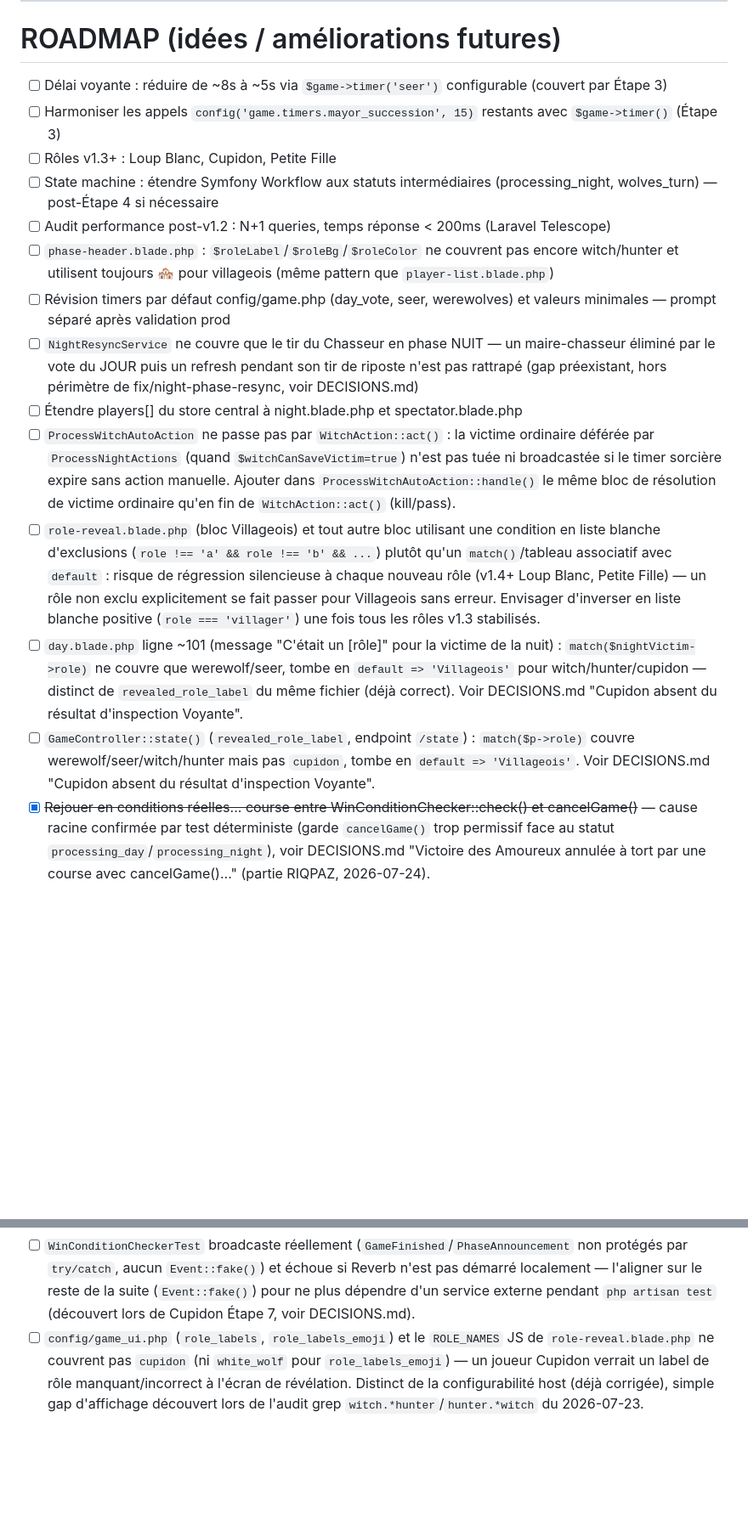
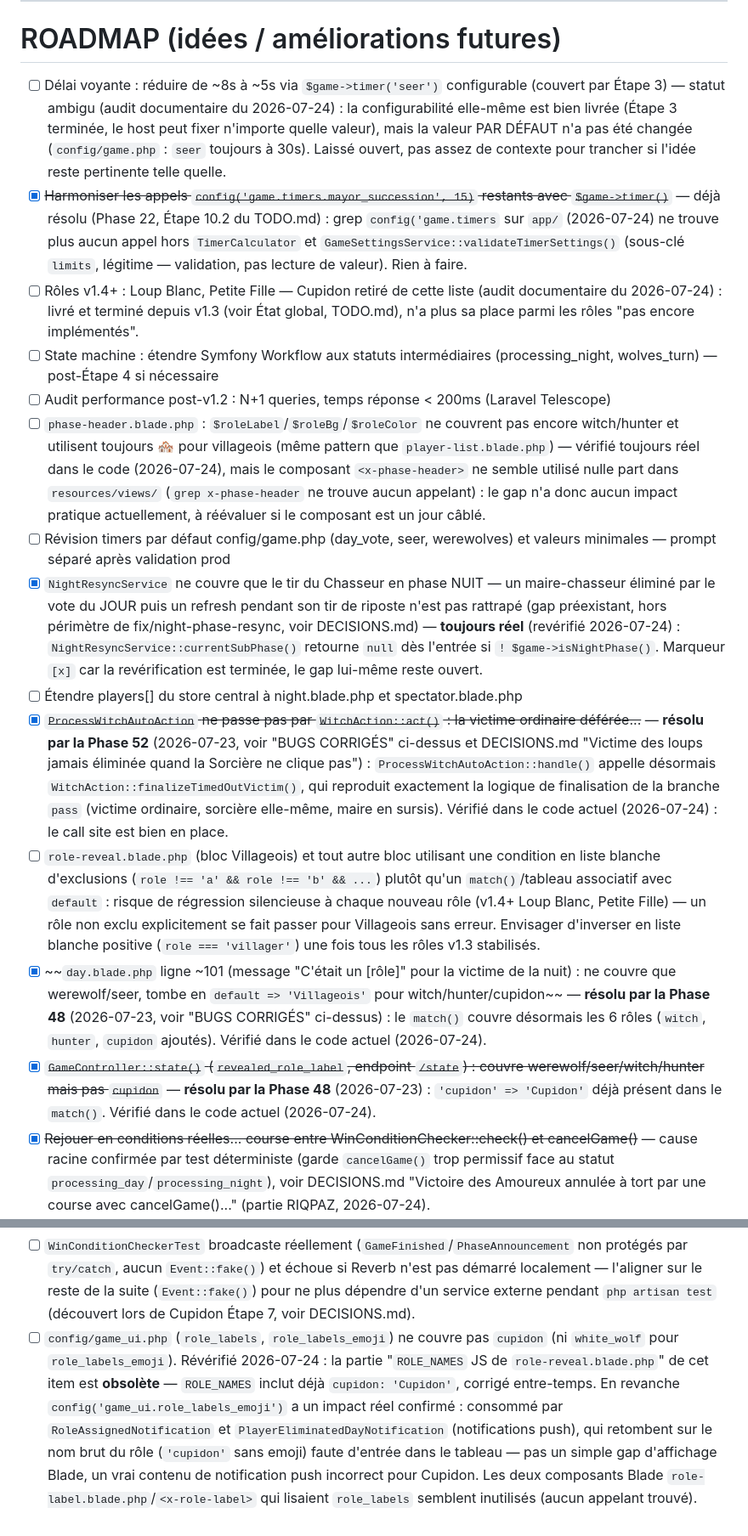
Before and after one commit to joe-pierre/loup-garou, a Markdown page: BUGS_AND_ROADMAP.md, 2 parts joined by grey strips. Shown at 85% size. Drawn GitHub-style; blank space fills up the shorter version.

Commit message:
docs: Mise à jour de la doc

```diff
--- a/BUGS_AND_ROADMAP.md
+++ b/BUGS_AND_ROADMAP.md
@@ -1044,22 +1044,47 @@
 
 # ROADMAP (idées / améliorations futures)
 
-- [ ] Délai voyante : réduire de ~8s à ~5s via `$game->timer('seer')` configurable (couvert par Étape 3)
-- [ ] Harmoniser les appels `config('game.timers.mayor_succession', 15)` restants avec `$game->timer()` (Étape 3)
-- [ ] Rôles v1.3+ : Loup Blanc, Cupidon, Petite Fille
+- [ ] Délai voyante : réduire de ~8s à ~5s via `$game->timer('seer')` configurable (couvert par Étape 3) —
+      statut ambigu (audit documentaire du 2026-07-24) : la configurabilité elle-même est bien livrée
+      (Étape 3 terminée, le host peut fixer n'importe quelle valeur), mais la valeur PAR DÉFAUT n'a pas
+      été changée (`config/game.php` : `seer` toujours à 30s). Laissé ouvert, pas assez de contexte pour
+      trancher si l'idée reste pertinente telle quelle.
+- [x] ~~Harmoniser les appels `config('game.timers.mayor_succession', 15)` restants avec `$game->timer()`~~ —
+      déjà résolu (Phase 22, Étape 10.2 du TODO.md) : grep `config('game.timers` sur `app/` (2026-07-24)
+      ne trouve plus aucun appel hors `TimerCalculator` et `GameSettingsService::validateTimerSettings()`
+      (sous-clé `limits`, légitime — validation, pas lecture de valeur). Rien à faire.
+- [ ] Rôles v1.4+ : Loup Blanc, Petite Fille — Cupidon retiré de cette liste (audit documentaire du
+      2026-07-24) : livré et terminé depuis v1.3 (voir État global, TODO.md), n'a plus sa place parmi
+      les rôles "pas encore implémentés".
 - [ ] State machine : étendre Symfony Workflow aux statuts intermédiaires (processing_night, wolves_turn) — post-Étape 4 si nécessaire
 - [ ] Audit performance post-v1.2 : N+1 queries, temps réponse < 200ms (Laravel Telescope)
-- [ ] `phase-header.blade.php` : `$roleLabel`/`$roleBg`/`$roleColor` ne couvrent pas encore witch/hunter et utilisent toujours 🏘 pour villageois (même pattern que `player-list.blade.php`)
+- [ ] `phase-header.blade.php` : `$roleLabel`/`$roleBg`/`$roleColor` ne couvrent pas encore witch/hunter et utilisent toujours 🏘 pour villageois (même pattern que `player-list.blade.php`) —
+      vérifié toujours réel dans le code (2026-07-24), mais le composant `<x-phase-header>` ne semble
+      utilisé nulle part dans `resources/views/` (`grep x-phase-header` ne trouve aucun appelant) : le
+      gap n'a donc aucun impact pratique actuellement, à réévaluer si le composant est un jour câblé.
 - [ ] Révision timers par défaut config/game.php (day_vote, seer, werewolves)
       et valeurs minimales — prompt séparé après validation prod
-- [ ] `NightResyncService` ne couvre que le tir du Chasseur en phase NUIT — un maire-chasseur
+- [x] `NightResyncService` ne couvre que le tir du Chasseur en phase NUIT — un maire-chasseur
       éliminé par le vote du JOUR puis un refresh pendant son tir de riposte n'est pas rattrapé
-      (gap préexistant, hors périmètre de fix/night-phase-resync, voir DECISIONS.md)
+      (gap préexistant, hors périmètre de fix/night-phase-resync, voir DECISIONS.md) —
+      **toujours réel** (revérifié 2026-07-24) : `NightResyncService::currentSubPhase()` retourne
+      `null` dès l'entrée si `! $game->isNightPhase()`. Marqueur `[x]` car la revérification est
+      terminée, le gap lui-même reste ouvert.
 - [ ] Étendre players[] du store central à night.blade.php et spectator.blade.php
-- [ ] `ProcessWitchAutoAction` ne passe pas par `WitchAction::act()` : la victime ordinaire déférée par `ProcessNightActions` (quand `$witchCanSaveVictim=true`) n'est pas tuée ni broadcastée si le timer sorcière expire sans action manuelle. Ajouter dans `ProcessWitchAutoAction::handle()` le même bloc de résolution de victime ordinaire qu'en fin de `WitchAction::act()` (kill/pass).
+- [x] ~~`ProcessWitchAutoAction` ne passe pas par `WitchAction::act()` : la victime ordinaire déférée...~~
+      — **résolu par la Phase 52** (2026-07-23, voir "BUGS CORRIGÉS" ci-dessus et DECISIONS.md "Victime
+      des loups jamais éliminée quand la Sorcière ne clique pas") : `ProcessWitchAutoAction::handle()`
+      appelle désormais `WitchAction::finalizeTimedOutVictim()`, qui reproduit exactement la logique de
+      finalisation de la branche `pass` (victime ordinaire, sorcière elle-même, maire en sursis).
+      Vérifié dans le code actuel (2026-07-24) : le call site est bien en place.
 - [ ] `role-reveal.blade.php` (bloc Villageois) et tout autre bloc utilisant une condition en liste blanche d'exclusions (`role !== 'a' && role !== 'b' && ...`) plutôt qu'un `match()`/tableau associatif avec `default` : risque de régression silencieuse à chaque nouveau rôle (v1.4+ Loup Blanc, Petite Fille) — un rôle non exclu explicitement se fait passer pour Villageois sans erreur. Envisager d'inverser en liste blanche positive (`role === 'villager'`) une fois tous les rôles v1.3 stabilisés.
-- [ ] `day.blade.php` ligne ~101 (message "C'était un [rôle]" pour la victime de la nuit) : `match($nightVictim->role)` ne couvre que werewolf/seer, tombe en `default => 'Villageois'` pour witch/hunter/cupidon — distinct de `revealed_role_label` du même fichier (déjà correct). Voir DECISIONS.md "Cupidon absent du résultat d'inspection Voyante".
-- [ ] `GameController::state()` (`revealed_role_label`, endpoint `/state`) : `match($p->role)` couvre werewolf/seer/witch/hunter mais pas `cupidon`, tombe en `default => 'Villageois'`. Voir DECISIONS.md "Cupidon absent du résultat d'inspection Voyante".
+- [x] ~~`day.blade.php` ligne ~101 (message "C'était un [rôle]" pour la victime de la nuit) : ne couvre
+      que werewolf/seer, tombe en `default => 'Villageois'` pour witch/hunter/cupidon~~ — **résolu par
+      la Phase 48** (2026-07-23, voir "BUGS CORRIGÉS" ci-dessus) : le `match()` couvre désormais les 6
+      rôles (`witch`, `hunter`, `cupidon` ajoutés). Vérifié dans le code actuel (2026-07-24).
+- [x] ~~`GameController::state()` (`revealed_role_label`, endpoint `/state`) : couvre werewolf/seer/witch/hunter
+      mais pas `cupidon`~~ — **résolu par la Phase 48** (2026-07-23) : `'cupidon' => 'Cupidon'` déjà
+      présent dans le `match()`. Vérifié dans le code actuel (2026-07-24).
 - [x] ~~Rejouer en conditions réelles... course entre WinConditionChecker::check() et cancelGame()~~ —
       cause racine confirmée par test déterministe (garde `cancelGame()` trop permissif face au
       statut `processing_day`/`processing_night`), voir DECISIONS.md "Victoire des Amoureux annulée
@@ -1148,4 +1173,12 @@ Implémentation envisagée :
   tous les rôles stables.
 
 - [ ] `WinConditionCheckerTest` broadcaste réellement (`GameFinished`/`PhaseAnnouncement` non protégés par `try/catch`, aucun `Event::fake()`) et échoue si Reverb n'est pas démarré localement — l'aligner sur le reste de la suite (`Event::fake()`) pour ne plus dépendre d'un service externe pendant `php artisan test` (découvert lors de Cupidon Étape 7, voir DECISIONS.md).
-- [ ] `config/game_ui.php` (`role_labels`, `role_labels_emoji`) et le `ROLE_NAMES` JS de `role-reveal.blade.php` ne couvrent pas `cupidon` (ni `white_wolf` pour `role_labels_emoji`) — un joueur Cupidon verrait un label de rôle manquant/incorrect à l'écran de révélation. Distinct de la configurabilité host (déjà corrigée), simple gap d'affichage découvert lors de l'audit grep `witch.*hunter`/`hunter.*witch` du 2026-07-23.
+- [ ] `config/game_ui.php` (`role_labels`, `role_labels_emoji`) ne couvre pas `cupidon` (ni `white_wolf`
+      pour `role_labels_emoji`). Révérifié 2026-07-24 : la partie "`ROLE_NAMES` JS de `role-reveal.blade.php`"
+      de cet item est **obsolète** — `ROLE_NAMES` inclut déjà `cupidon: 'Cupidon'`, corrigé entre-temps.
+      En revanche `config('game_ui.role_labels_emoji')` a un impact réel confirmé : consommé par
+      `RoleAssignedNotification` et `PlayerEliminatedDayNotification` (notifications push), qui
+      retombent sur le nom brut du rôle (`'cupidon'` sans emoji) faute d'entrée dans le tableau — pas
+      un simple gap d'affichage Blade, un vrai contenu de notification push incorrect pour Cupidon.
+      Les deux composants Blade `role-label.blade.php`/`<x-role-label>` qui lisaient `role_labels`
+      semblent inutilisés (aucun appelant trouvé).
```
Also changed, not shown: CODE_SNAPSHOT.md (+1 -1 lines), TODO.md (+40 -23 lines).
